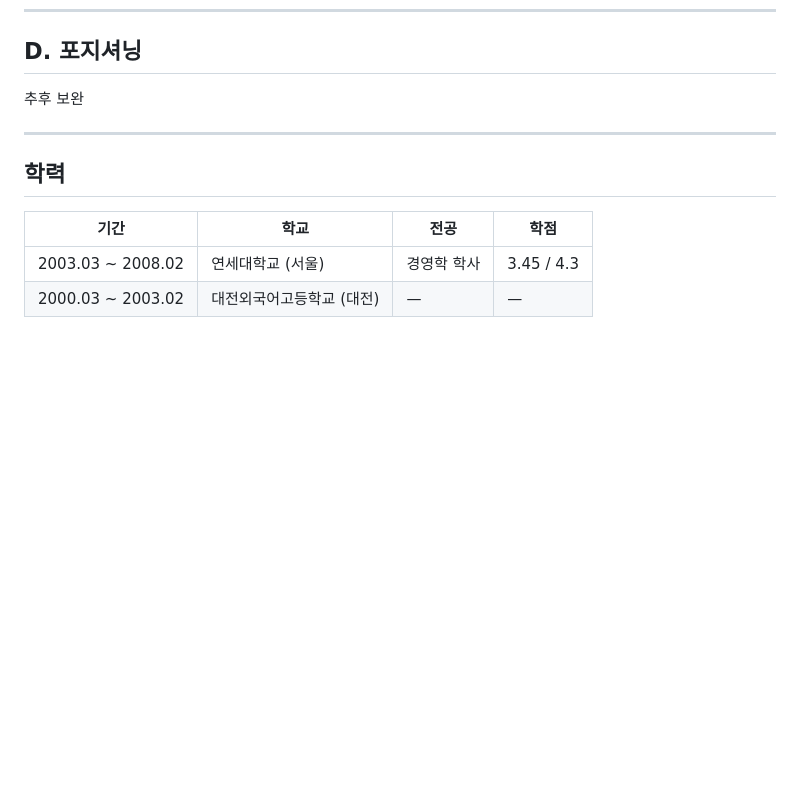
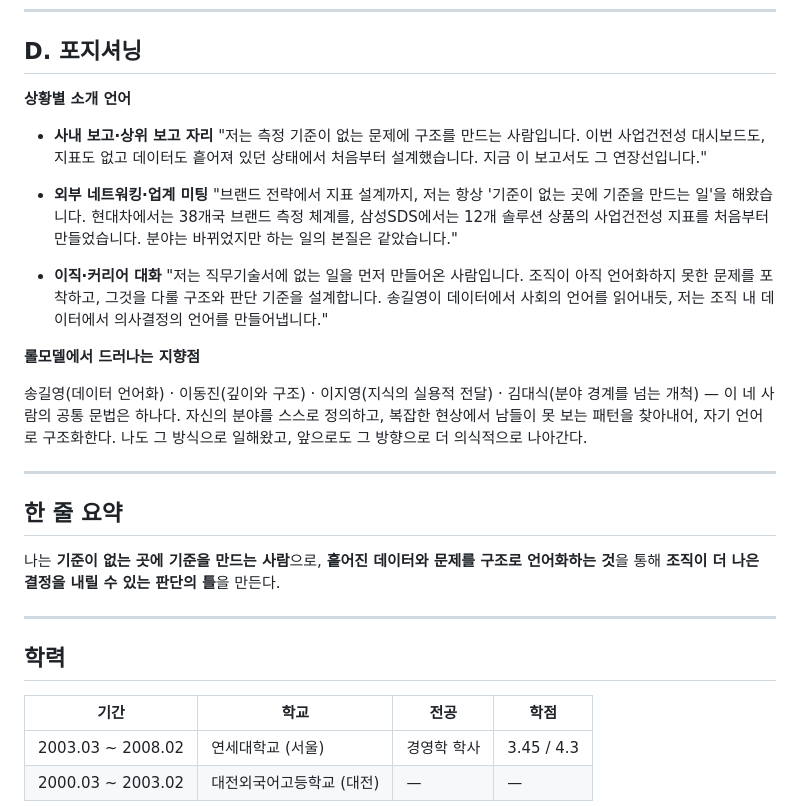
Before and after one commit to juree85-netizen/business-health-dashboard, a Markdown page: profile_vera.md, the part around the change. Drawn GitHub-style; blank space fills up the shorter version.

Commit message:
feat: 베라 D축(포지셔닝) + 한 줄 요약 완성 — 4축 초안 완료
롤모델(송길영·이동진·이지영·김대식) 연결 논리 기반.
상황별 소개 언어 3종 + 한 줄 요약 정제.

Co-Authored-By: Claude Sonnet 4.6 <noreply@anthropic.com>

```diff
--- a/profile_vera.md
+++ b/profile_vera.md
@@ -33,7 +33,26 @@
 
 ## D. 포지셔닝
 
-추후 보완
+**상황별 소개 언어**
+
+- **사내 보고·상위 보고 자리**
+  "저는 측정 기준이 없는 문제에 구조를 만드는 사람입니다. 이번 사업건전성 대시보드도, 지표도 없고 데이터도 흩어져 있던 상태에서 처음부터 설계했습니다. 지금 이 보고서도 그 연장선입니다."
+
+- **외부 네트워킹·업계 미팅**
+  "브랜드 전략에서 지표 설계까지, 저는 항상 '기준이 없는 곳에 기준을 만드는 일'을 해왔습니다. 현대차에서는 38개국 브랜드 측정 체계를, 삼성SDS에서는 12개 솔루션 상품의 사업건전성 지표를 처음부터 만들었습니다. 분야는 바뀌었지만 하는 일의 본질은 같았습니다."
+
+- **이직·커리어 대화**
+  "저는 직무기술서에 없는 일을 먼저 만들어온 사람입니다. 조직이 아직 언어화하지 못한 문제를 포착하고, 그것을 다룰 구조와 판단 기준을 설계합니다. 송길영이 데이터에서 사회의 언어를 읽어내듯, 저는 조직 내 데이터에서 의사결정의 언어를 만들어냅니다."
+
+**롤모델에서 드러나는 지향점**
+
+송길영(데이터 언어화) · 이동진(깊이와 구조) · 이지영(지식의 실용적 전달) · 김대식(분야 경계를 넘는 개척) — 이 네 사람의 공통 문법은 하나다. 자신의 분야를 스스로 정의하고, 복잡한 현상에서 남들이 못 보는 패턴을 찾아내어, 자기 언어로 구조화한다. 나도 그 방식으로 일해왔고, 앞으로도 그 방향으로 더 의식적으로 나아간다.
+
+---
+
+## 한 줄 요약
+
+나는 **기준이 없는 곳에 기준을 만드는 사람**으로, **흩어진 데이터와 문제를 구조로 언어화하는 것**을 통해 **조직이 더 나은 결정을 내릴 수 있는 판단의 틀**을 만든다.
 
 ---
 
```
